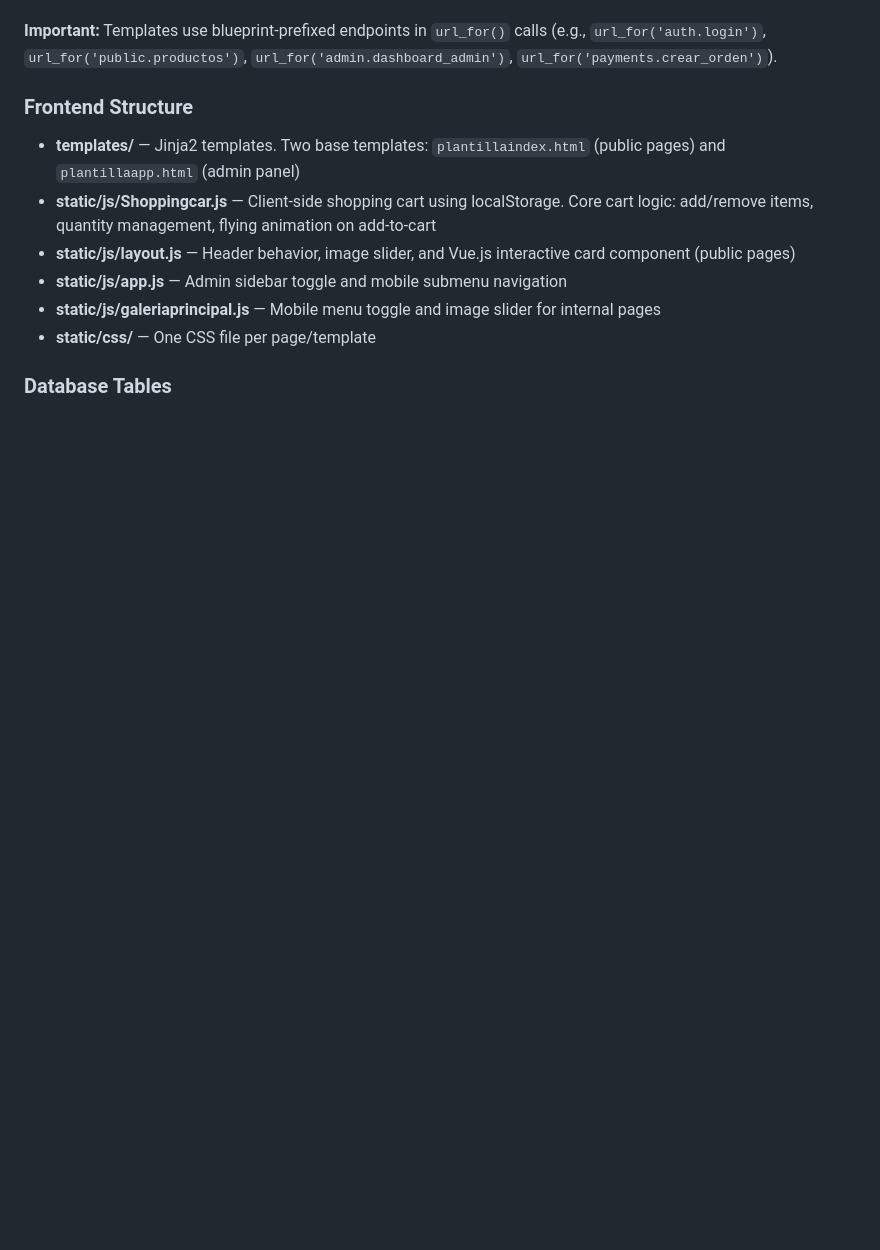
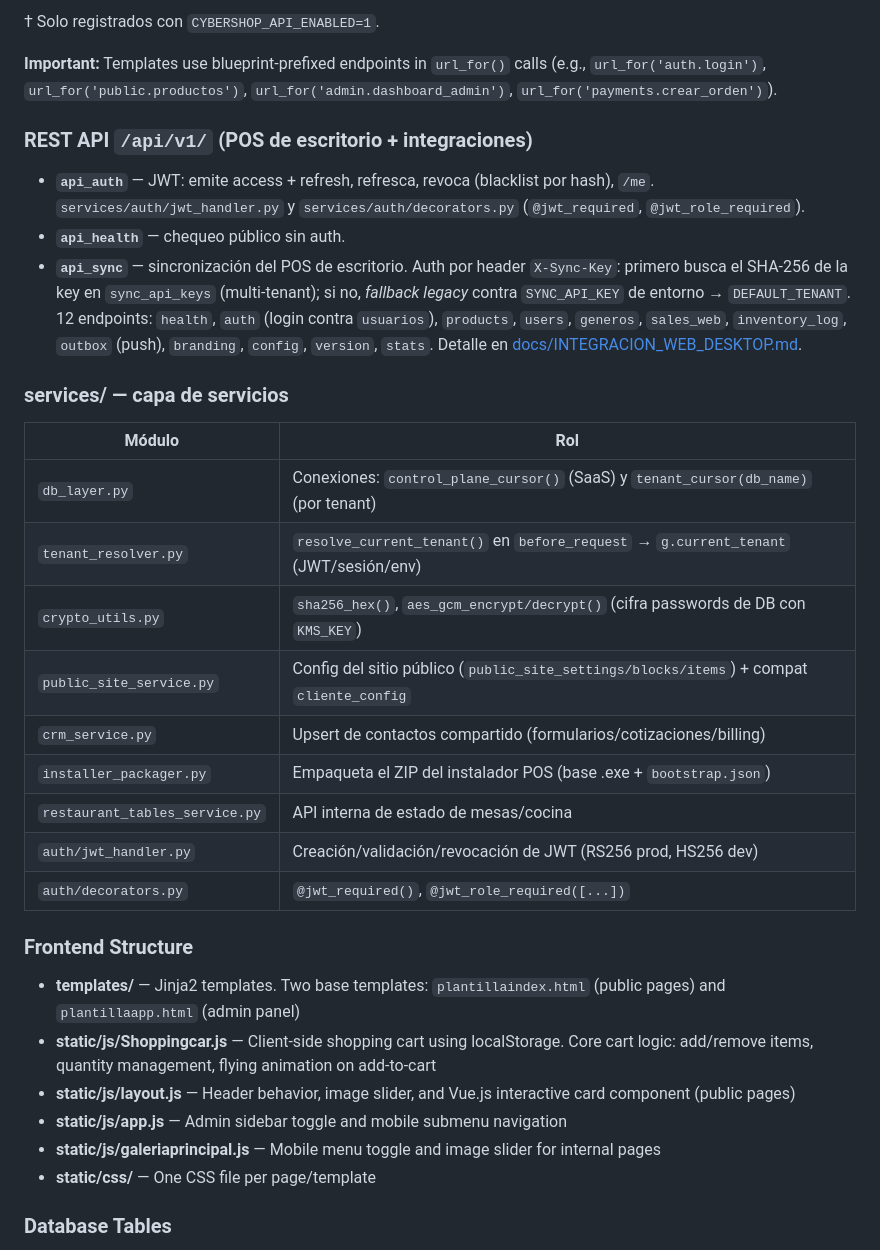
Before and after one commit to AndersonGRC/CyberShop, a Markdown page: app/CLAUDE.md, the part around one of its changes. GitHub-like rendering; blank space fills up the shorter version.

```diff
--- a/app/CLAUDE.md
+++ b/app/CLAUDE.md
@@ -39,5 +68,26 @@ Routes are organized in the `routes/` package with four blueprints:
+† Solo registrados con `CYBERSHOP_API_ENABLED=1`.
 
 **Important:** Templates use blueprint-prefixed endpoints in `url_for()` calls (e.g., `url_for('auth.login')`, `url_for('public.productos')`, `url_for('admin.dashboard_admin')`, `url_for('payments.crear_orden')`).
+
+### REST API `/api/v1/` (POS de escritorio + integraciones)
+
+- **`api_auth`** — JWT: emite access + refresh, refresca, revoca (blacklist por hash), `/me`. `services/auth/jwt_handler.py` y `services/auth/decorators.py` (`@jwt_required`, `@jwt_role_required`).
+- **`api_health`** — chequeo público sin auth.
+- **`api_sync`** — sincronización del POS de escritorio. Auth por header `X-Sync-Key`: primero busca el SHA-256 de la key en `sync_api_keys` (multi-tenant); si no, *fallback legacy* contra `SYNC_API_KEY` de entorno → `DEFAULT_TENANT`. 12 endpoints: `health`, `auth` (login contra `usuarios`), `products`, `users`, `generos`, `sales_web`, `inventory_log`, `outbox` (push), `branding`, `config`, `version`, `stats`. Detalle en [docs/INTEGRACION_WEB_DESKTOP.md](docs/INTEGRACION_WEB_DESKTOP.md).
+
+### services/ — capa de servicios
+
+| Módulo | Rol |
+|---|---|
+| `db_layer.py` | Conexiones: `control_plane_cursor()` (SaaS) y `tenant_cursor(db_name)` (por tenant) |
+| `tenant_resolver.py` | `resolve_current_tenant()` en `before_request` → `g.current_tenant` (JWT/sesión/env) |
+| `crypto_utils.py` | `sha256_hex()`, `aes_gcm_encrypt/decrypt()` (cifra passwords de DB con `KMS_KEY`) |
+| `public_site_service.py` | Config del sitio público (`public_site_settings/blocks/items`) + compat `cliente_config` |
+| `crm_service.py` | Upsert de contactos compartido (formularios/cotizaciones/billing) |
+| `installer_packager.py` | Empaqueta el ZIP del instalador POS (base .exe + `bootstrap.json`) |
+| `restaurant_tables_service.py` | API interna de estado de mesas/cocina |
+| `auth/jwt_handler.py` | Creación/validación/revocación de JWT (RS256 prod, HS256 dev) |
+| `auth/decorators.py` | `@jwt_required()`, `@jwt_role_required([...])` |
 
 ### Frontend Structure
 
```
Also changed, not shown: other parts of app/CLAUDE.md (+54 -9 lines), app/docs/INTEGRACION_WEB_DESKTOP.md (added, +127 -0 lines), app/docs/MAPA_ARCHIVOS.md (added, +153 -0 lines).
